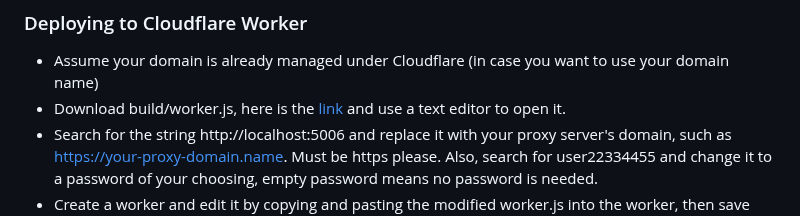
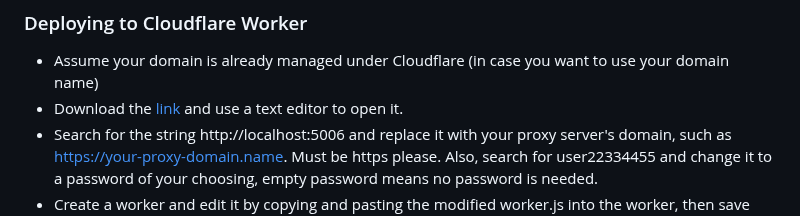
Before and after one commit to netptop/siteproxy, a Markdown page: README_english.md, the part around the change. Drawn GitHub-style.

```diff
--- a/README_english.md
+++ b/README_english.md
@@ -32,7 +32,7 @@ git clone https://your-proxy-domain.name/user-your-password/https/github.com/the
 
 ### Deploying to Cloudflare Worker
 - Assume your domain is already managed under Cloudflare (in case you want to use your domain name)
-- Download build/worker.js, here is the [link](https://raw.githubusercontent.com/netptop/siteproxy/master/build/worker.js) and use a text editor to open it.
+- Download the [link](https://raw.githubusercontent.com/netptop/siteproxy/master/build/worker.js) and use a text editor to open it.
 - Search for the string http://localhost:5006 and replace it with your proxy server's domain, such as https://your-proxy-domain.name. Must be https please. Also, search for user22334455 and change it to a password of your choosing, empty password means no password is needed.
 - Create a worker and edit it by copying and pasting the modified worker.js into the worker, then save and deploy.
 - If you use cloudflare worker domain, skip this step, If you want to use your own domain name, on the Workers & Pages page, open the worker you just saved, click 'Settings'->'Triggers' at the top, then 'Add custom domain', setting it to your proxy domain.
```
Also changed, not shown: README.md (+1 -1 lines).
